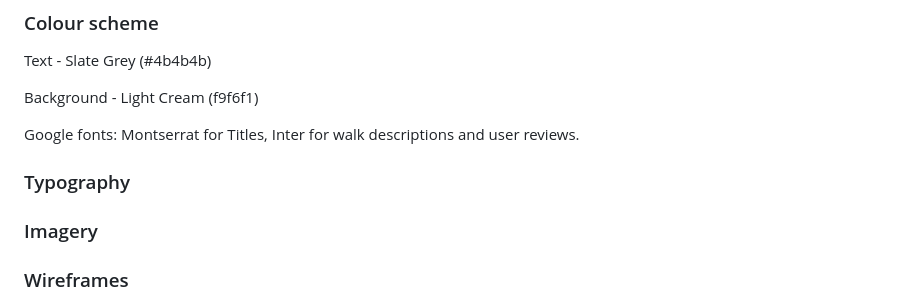
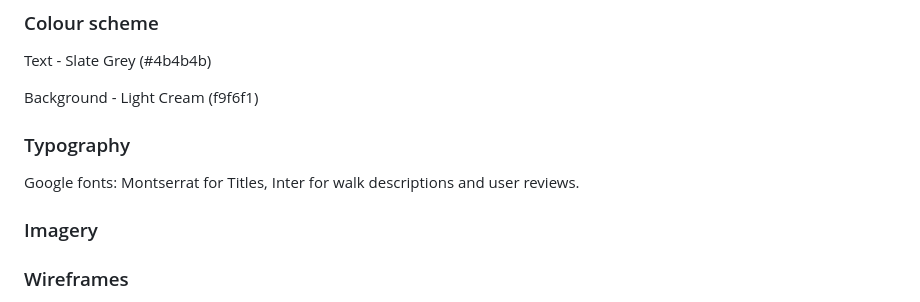
Before and after one commit to LAN-tr/Cornish-walks, a Markdown page: README.md, the part around the change. Rendered like a GitHub page.

Commit message:
put brief info in typography section

```diff
--- a/README.md
+++ b/README.md
@@ -136,9 +136,10 @@ Text - Slate Grey (#4b4b4b)
 
 Background - Light Cream (f9f6f1)
 
+### Typography
+
 Google fonts: Montserrat for Titles, Inter for walk descriptions and user reviews.
 
-### Typography
 ### Imagery
 ### Wireframes
 Include wireframes for key sections of your website.
```
